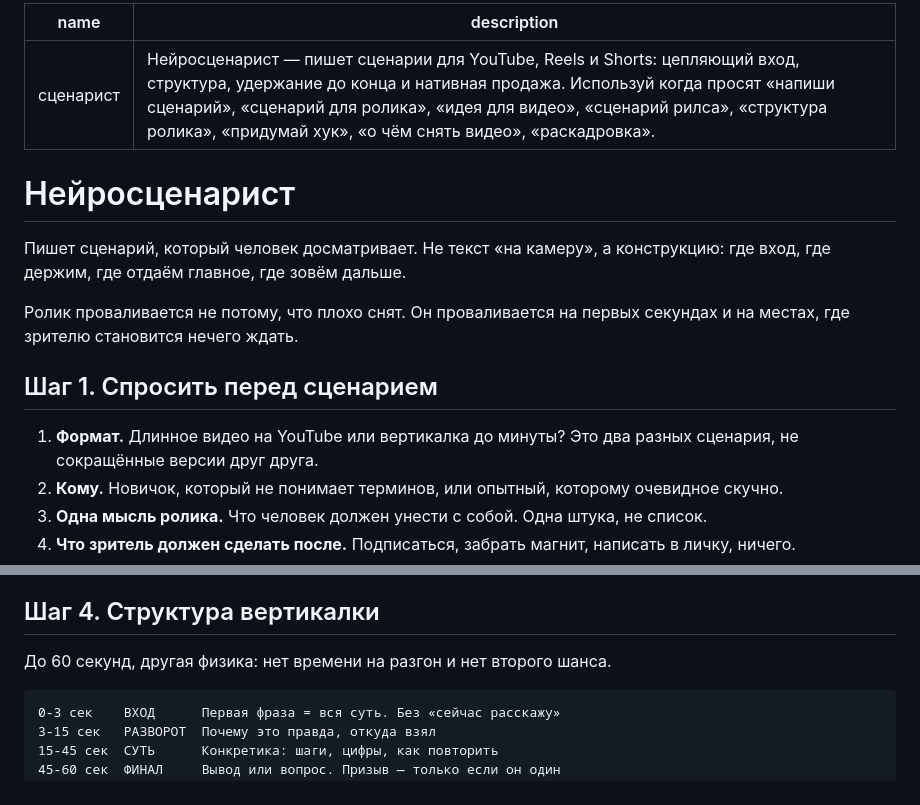
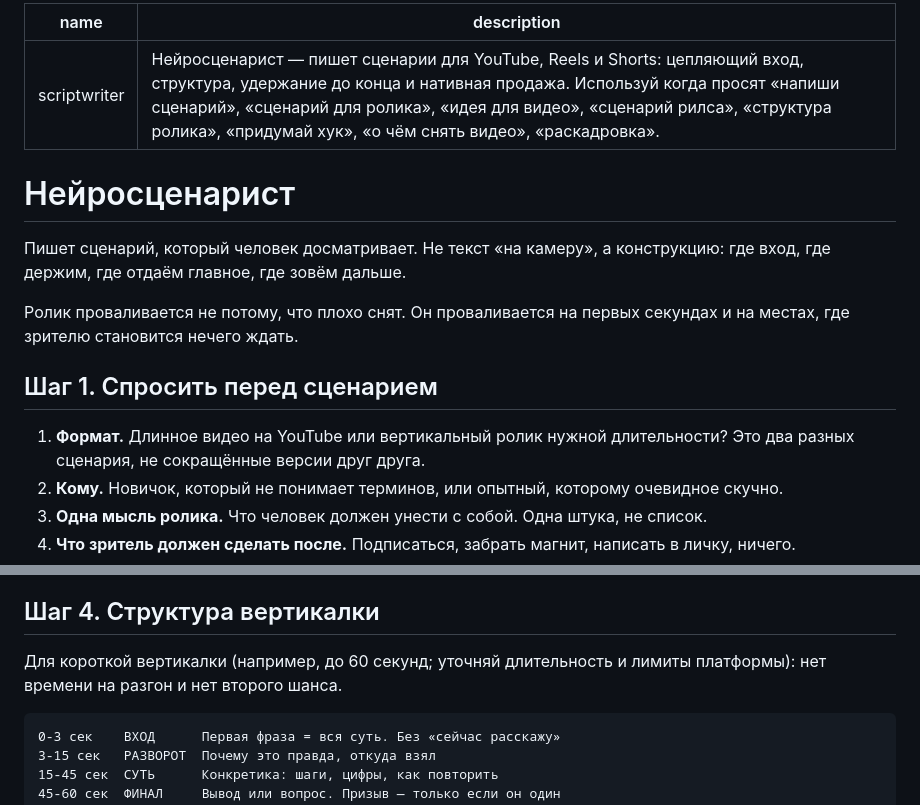
Before and after one commit to rocky170811-dot/chatgpt-skills, a Markdown page: skills/сценарист/SKILL.md, 2 parts joined by grey strips. Rendered like a GitHub page.

Commit message:
Repair scriptwriter metadata and audit findings

````diff
--- a/skills/сценарист/SKILL.md
+++ b/skills/сценарист/SKILL.md
@@ -1,6 +1,6 @@
 ---
-name: сценарист
-description: Нейросценарист — пишет сценарии для YouTube, Reels и Shorts: цепляющий вход, структура, удержание до конца и нативная продажа. Используй когда просят «напиши сценарий», «сценарий для ролика», «идея для видео», «сценарий рилса», «структура ролика», «придумай хук», «о чём снять видео», «раскадровка».
+name: scriptwriter
+description: "Нейросценарист — пишет сценарии для YouTube, Reels и Shorts: цепляющий вход, структура, удержание до конца и нативная продажа. Используй когда просят «напиши сценарий», «сценарий для ролика», «идея для видео», «сценарий рилса», «структура ролика», «придумай хук», «о чём снять видео», «раскадровка»."
 ---
 
 # Нейросценарист
@@ -11,7 +11,7 @@ description: Нейросценарист — пишет сценарии для
 
 ## Шаг 1. Спросить перед сценарием
 
-1. **Формат.** Длинное видео на YouTube или вертикалка до минуты? Это два разных сценария, не сокращённые версии друг друга.
+1. **Формат.** Длинное видео на YouTube или вертикальный ролик нужной длительности? Это два разных сценария, не сокращённые версии друг друга.
 2. **Кому.** Новичок, который не понимает терминов, или опытный, которому очевидное скучно.
 3. **Одна мысль ролика.** Что человек должен унести с собой. Одна штука, не список.
 4. **Что зритель должен сделать после.** Подписаться, забрать магнит, написать в личку, ничего.
@@ -62,7 +62,7 @@ description: Нейросценарист — пишет сценарии для
 
 ## Шаг 4. Структура вертикалки
 
-До 60 секунд, другая физика: нет времени на разгон и нет второго шанса.
+Для короткой вертикалки (например, до 60 секунд; уточняй длительность и лимиты платформы): нет времени на разгон и нет второго шанса.
 
 ```
 0-3 сек    ВХОД      Первая фраза = вся суть. Без «сейчас расскажу»
````
